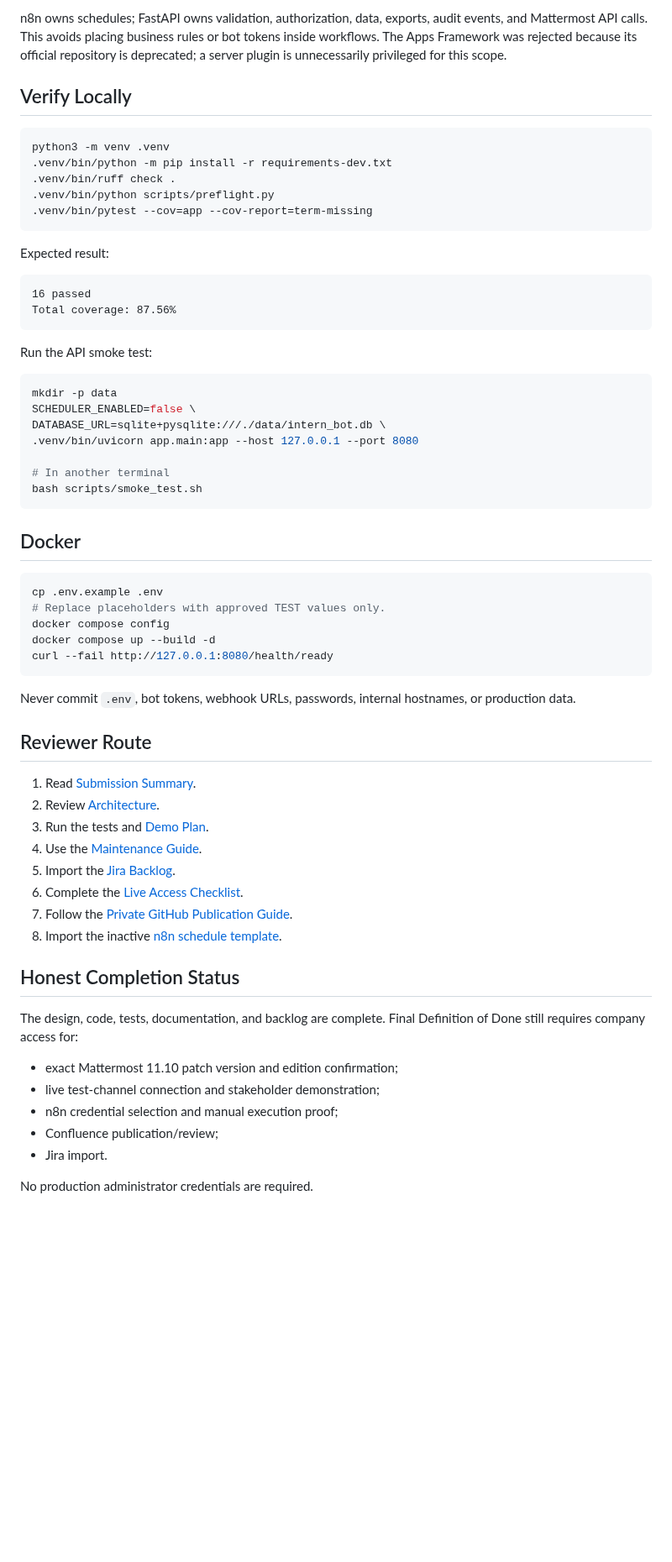
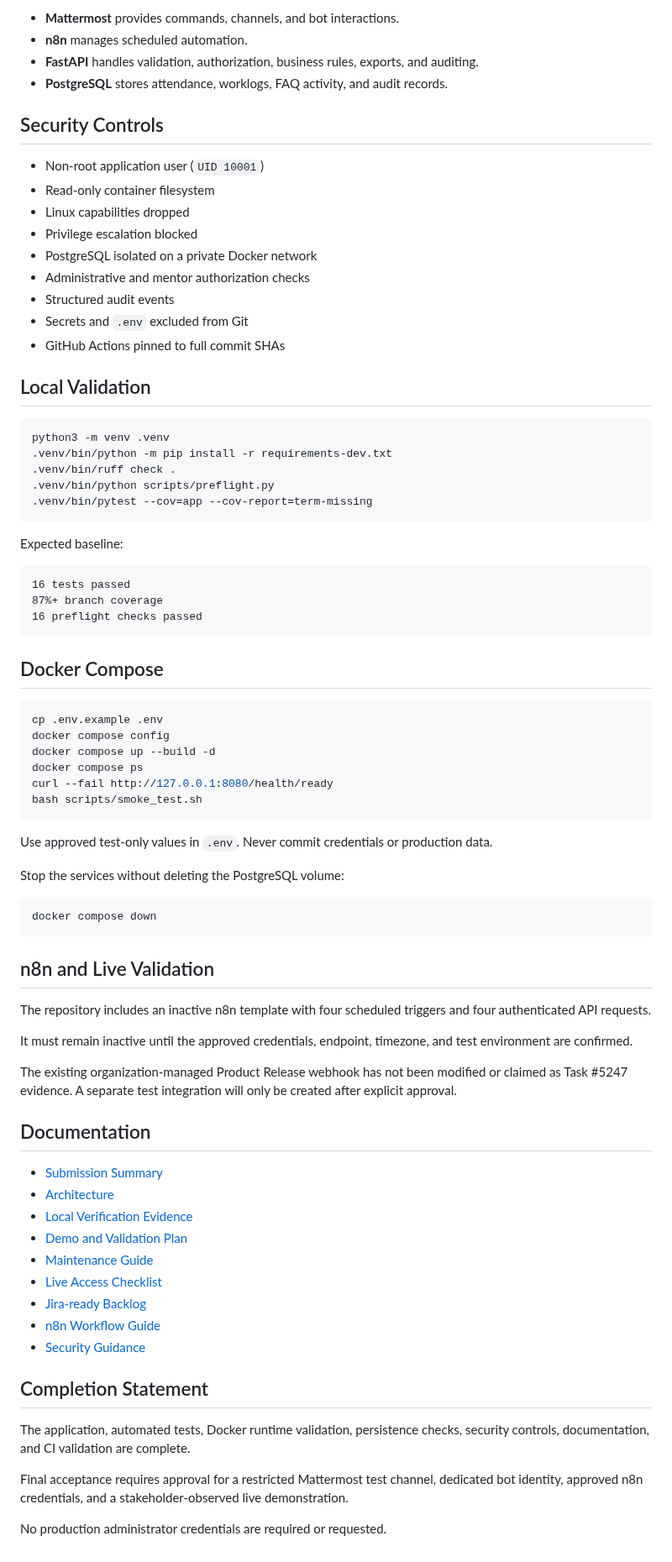
Before and after one commit to jemmie2025/mattermost-intern-automation, a Markdown page: README.md, the part around one of its changes. Shown at 84% size. GitHub-like rendering; blank space fills up the shorter version.

Commit message:
Improve README and add CI validation evidence

````diff
--- a/README.md
+++ b/README.md
@@ -29,10 +65,22 @@ A production-oriented PoC for attendance, daily worklogs, mentor digests, and ap
 
-n8n owns schedules; FastAPI owns validation, authorization, data, exports, audit events,
-and Mattermost API calls. This avoids placing business rules or bot tokens inside workflows.
-The Apps Framework was rejected because its official repository is deprecated; a server
-plugin is unnecessarily privileged for this scope.
+- **Mattermost** provides commands, channels, and bot interactions.
+- **n8n** manages scheduled automation.
+- **FastAPI** handles validation, authorization, business rules, exports, and auditing.
+- **PostgreSQL** stores attendance, worklogs, FAQ activity, and audit records.
 
-## Verify Locally
+## Security Controls
+
+- Non-root application user (`UID 10001`)
+- Read-only container filesystem
+- Linux capabilities dropped
+- Privilege escalation blocked
+- PostgreSQL isolated on a private Docker network
+- Administrative and mentor authorization checks
+- Structured audit events
+- Secrets and `.env` excluded from Git
+- GitHub Actions pinned to full commit SHAs
+
+## Local Validation
 
 ```bash
 python3 -m venv .venv
@@ -42,56 +90,57 @@ python3 -m venv .venv
 .venv/bin/pytest --cov=app --cov-report=term-missing
 ```
 
-Expected result:
+Expected baseline:
 
 ```text
-16 passed
-Total coverage: 87.56%
+16 tests passed
+87%+ branch coverage
+16 preflight checks passed
 ```
 
-Run the API smoke test:
+## Docker Compose
 
 ```bash
-mkdir -p data
-SCHEDULER_ENABLED=false \
-DATABASE_URL=sqlite+pysqlite:///./data/intern_bot.db \
-.venv/bin/uvicorn app.main:app --host 127.0.0.1 --port 8080
-
-# In another terminal
+cp .env.example .env
+docker compose config
+docker compose up --build -d
+docker compose ps
+curl --fail http://127.0.0.1:8080/health/ready
 bash scripts/smoke_test.sh
 ```
 
-## Docker
+Use approved test-only values in `.env`. Never commit credentials or production data.
+
+Stop the services without deleting the PostgreSQL volume:
 
 ```bash
-cp .env.example .env
-# Replace placeholders with approved TEST values only.
-docker compose config
-docker compose up --build -d
-curl --fail http://127.0.0.1:8080/health/ready
+docker compose down
 ```
 
-Never commit `.env`, bot tokens, webhook URLs, passwords, internal hostnames, or production data.
+## n8n and Live Validation
 
-## Reviewer Route
+The repository includes an inactive n8n template with four scheduled triggers and four authenticated API requests.
 
-1. Read [Submission Summary](docs/SUBMISSION_SUMMARY.md).
-2. Review [Architecture](docs/ARCHITECTURE.md).
-3. Run the tests and [Demo Plan](docs/DEMO_AND_VALIDATION.md).
-4. Use the [Maintenance Guide](docs/MAINTENANCE_GUIDE.md).
-5. Import the [Jira Backlog](docs/jira-import.csv).
-6. Complete the [Live Access Checklist](docs/LIVE_ACCESS_CHECKLIST.md).
-7. Follow the [Private GitHub Publication Guide](docs/GITHUB_PUBLISH.md).
-8. Import the inactive [n8n schedule template](n8n/README.md).
+It must remain inactive until the approved credentials, endpoint, timezone, and test environment are confirmed.
 
-## Honest Completion Status
+The existing organization-managed Product Release webhook has not been modified or claimed as Task #5247 evidence. A separate test integration will only be created after explicit approval.
 
-The design, code, tests, documentation, and backlog are complete. Final Definition of Done still requires company access for:
+## Documentation
 
-- exact Mattermost 11.10 patch version and edition confirmation;
-- live test-channel connection and stakeholder demonstration;
-- n8n credential selection and manual execution proof;
-- Confluence publication/review;
-- Jira import.
+- [Submission Summary](docs/SUBMISSION_SUMMARY.md)
+- [Architecture](docs/ARCHITECTURE.md)
+- [Local Verification Evidence](docs/LOCAL_VERIFICATION.txt)
+- [Demo and Validation Plan](docs/DEMO_AND_VALIDATION.md)
+- [Maintenance Guide](docs/MAINTENANCE_GUIDE.md)
+- [Live Access Checklist](docs/LIVE_ACCESS_CHECKLIST.md)
+- [Jira-ready Backlog](docs/jira-import.csv)
+- [n8n Workflow Guide](n8n/README.md)
+- [Security Guidance](SECURITY.md)
 
-No production administrator credentials are required.
+## Completion Statement
+
+The application, automated tests, Docker runtime validation, persistence checks, security controls, documentation, and CI validation are complete.
+
+Final acceptance requires approval for a restricted Mattermost test channel, dedicated bot identity, approved n8n credentials, and a stakeholder-observed live demonstration.
+
+No production administrator credentials are required or requested.
````
Also changed, not shown: other parts of README.md (+56 -20 lines), docs/evidence/task-5247-phase-2-ci-validation-passed.png (added).
